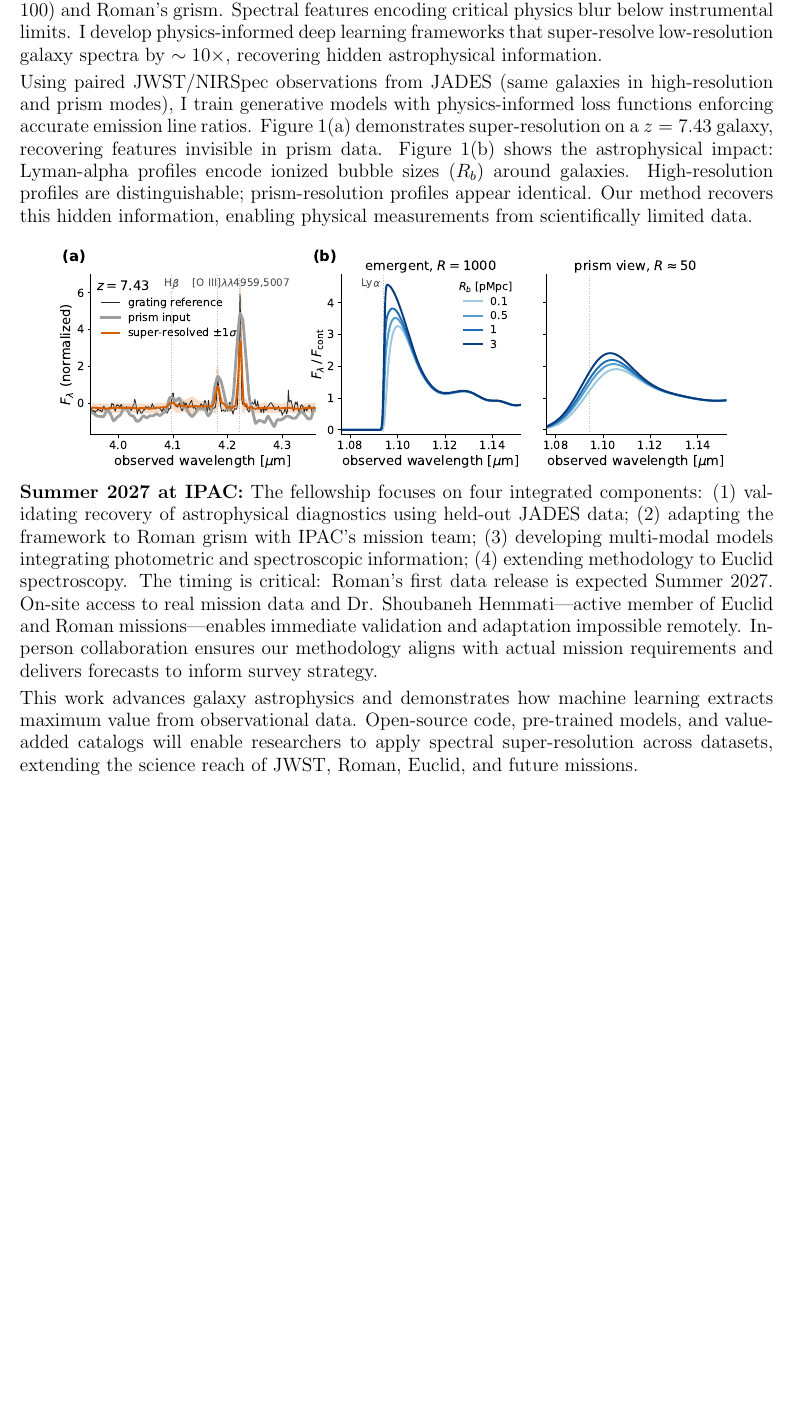
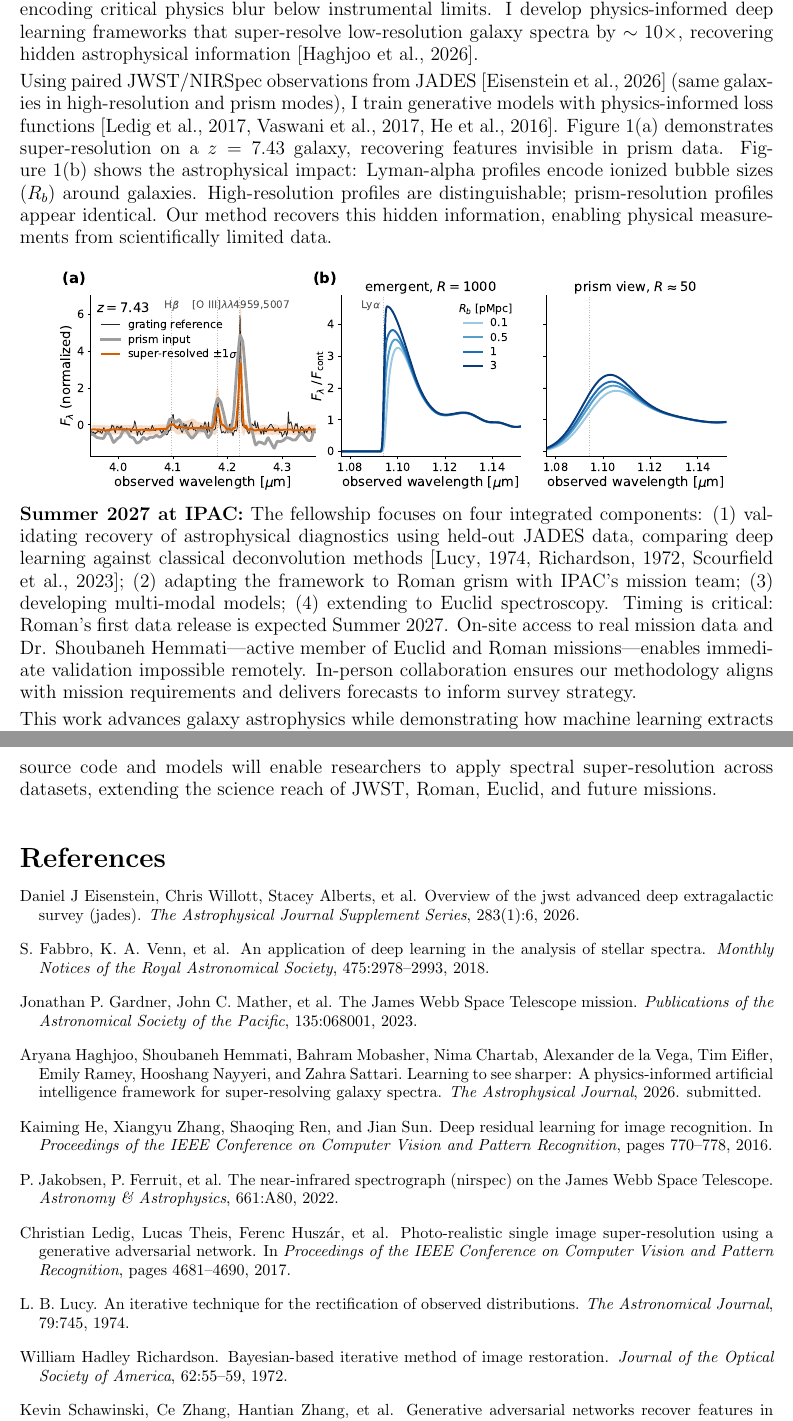
Before and after one commit to aryana-haghjoo/go_fellowship, a LaTeX document (research_statement.tex, which reads references.bib): part of the page before the commit and two parts of pages 1 and 2 of 2 after it, the two joined at a grey line, cut so that both start at the same text, the shorter picture padded with empty space. Compiled offline with pdfLaTeX.

Commit message:
Integrate BibTeX citations into research statement
- Added references.bib with 13 key citations
- Integrated citations throughout text using natbib
- Proper academic formatting with plainnat bibliography style
- Research statement: 1 page main content + 1 page references
- Citations cover: spectral super-resolution, JWST/Roman missions,
  deep learning methods, classical deconvolution, and astronomy ML
- Removed separate references file; now integrated in single document

This follows fellowship guidelines allowing up to 1 additional page for references.

```diff
--- /dev/null
+++ b/references.bib
@@ -0,0 +5,44 @@
+  title   = {Learning to See Sharper: A Physics-Informed Artificial Intelligence
+             Framework for Super-Resolving Galaxy Spectra},
+  journal = {The Astrophysical Journal},
+  year    = {2026},
+  note    = {submitted}
+}
+
+@article{jades_overview,
+  title   = {Overview of the JWST Advanced Deep Extragalactic Survey (JADES)},
+  author  = {Eisenstein, Daniel J and Willott, Chris and Alberts, Stacey and others},
+  journal = {The Astrophysical Journal Supplement Series},
+  volume  = {283},
+  number  = {1},
+  pages   = {6},
+  year    = {2026}
+}
+
+@article{gardner2023,
+  author  = {Gardner, Jonathan P. and Mather, John C. and others},
+  title   = {The {James Webb Space Telescope} Mission},
+  journal = {Publications of the Astronomical Society of the Pacific},
+  year    = {2023},
+  volume  = {135},
+  pages   = {068001}
+}
+
+@article{jakobsen2022,
+  author  = {Jakobsen, P. and Ferruit, P. and others},
+  title   = {The Near-Infrared Spectrograph (NIRSpec) on the {James Webb Space Telescope}},
+  journal = {Astronomy \& Astrophysics},
+  year    = {2022},
+  volume  = {661},
+  pages   = {A80}
+}
+
+@inproceedings{ledig2017,
+  author    = {Ledig, Christian and Theis, Lucas and Husz\'ar, Ferenc and others},
+  title     = {Photo-Realistic Single Image Super-Resolution Using a Generative Adversarial Network},
+  booktitle = {Proceedings of the IEEE Conference on Computer Vision and Pattern Recognition},
+  year      = {2017},
+  pages     = {4681--4690}
+}
+
+@inproceedings{vaswani2017,
@@ -0,0 +56,13 @@
+@inproceedings{he2016,
+  author    = {He, Kaiming and Zhang, Xiangyu and Ren, Shaoqing and Sun, Jian},
+  title     = {Deep Residual Learning for Image Recognition},
+  booktitle = {Proceedings of the IEEE Conference on Computer Vision and Pattern Recognition},
+  year      = {2016},
+  pages     = {770--778}
+}
+
+@article{schawinski2017,
+  author  = {Schawinski, Kevin and Zhang, Ce and Zhang, Hantian and others},
+  title   = {Generative Adversarial Networks Recover Features in Astrophysical Images of Galaxies},
+  journal = {Monthly Notices of the Royal Astronomical Society: Letters},
+  year    = {2017},
@@ -0,0 +75,22 @@
+  title   = {An Application of Deep Learning in the Analysis of Stellar Spectra},
+  journal = {Monthly Notices of the Royal Astronomical Society},
+  year    = {2018},
+  volume  = {475},
+  pages   = {2978--2993}
+}
+
+@article{lucy1974,
+  author  = {Lucy, L. B.},
+  title   = {An Iterative Technique for the Rectification of Observed Distributions},
+  journal = {The Astronomical Journal},
+  year    = {1974},
+  volume  = {79},
+  pages   = {745}
+}
+
+@article{richardson1972,
+  author  = {Richardson, William Hadley},
+  title   = {Bayesian-Based Iterative Method of Image Restoration},
+  journal = {Journal of the Optical Society of America},
+  year    = {1972},
+  volume  = {62},
@@ -0,0 +103,2 @@
+  journal = {Monthly Notices of the Royal Astronomical Society},
+  year    = {2023},
--- a/research_statement.tex
+++ b/research_statement.tex
@@ -3,10 +3,13 @@
 \usepackage[margin=1in]{geometry}
 \usepackage{graphicx}
 \usepackage{amsmath}
+\usepackage{natbib}
 
 \setlength{\parindent}{0pt}
 \setlength{\parskip}{3pt}
 \renewcommand{\baselinestretch}{0.96}
+
+\bibliographystyle{plainnat}
 
 \title{\textbf{Deep Learning for Galaxy Spectral Super-Resolution}}
 \author{Aryana Haghjoo}
@@ -18,9 +21,9 @@
 
 \vspace{-0.4cm}
 
-Modern infrared telescopes like JWST and Nancy Grace Roman enable cosmic observations, but efficient spectroscopic modes operate at low resolution: JWST's NIRSpec prism ($R \sim 100$) and Roman's grism. Spectral features encoding critical physics blur below instrumental limits. I develop physics-informed deep learning frameworks that super-resolve low-resolution galaxy spectra by $\sim 10\times$, recovering hidden astrophysical information.
+Modern infrared telescopes like JWST and Nancy Grace Roman enable cosmic observations \citep{gardner2023}, but efficient spectroscopic modes operate at low resolution: JWST's NIRSpec prism ($R \sim 100$) \citep{jakobsen2022} and Roman's grism. Spectral features encoding critical physics blur below instrumental limits. I develop physics-informed deep learning frameworks that super-resolve low-resolution galaxy spectra by $\sim 10\times$, recovering hidden astrophysical information \citep{haghjoo2026}.
 
-Using paired JWST/NIRSpec observations from JADES (same galaxies in high-resolution and prism modes), I train generative models with physics-informed loss functions enforcing accurate emission line ratios. Figure 1(a) demonstrates super-resolution on a $z=7.43$ galaxy, recovering features invisible in prism data. Figure 1(b) shows the astrophysical impact: Lyman-alpha profiles encode ionized bubble sizes ($R_b$) around galaxies. High-resolution profiles are distinguishable; prism-resolution profiles appear identical. Our method recovers this hidden information, enabling physical measurements from scientifically limited data.
+Using paired JWST/NIRSpec observations from JADES \citep{jades_overview} (same galaxies in high-resolution and prism modes), I train generative models with physics-informed loss functions \citep{ledig2017, vaswani2017, he2016}. Figure 1(a) demonstrates super-resolution on a $z=7.43$ galaxy, recovering features invisible in prism data. Figure 1(b) shows the astrophysical impact: Lyman-alpha profiles encode ionized bubble sizes ($R_b$) around galaxies. High-resolution profiles are distinguishable; prism-resolution profiles appear identical. Our method recovers this hidden information, enabling physical measurements from scientifically limited data.
 
 \begin{figure}[h]
 \centering
@@ -29,8 +32,12 @@ Using paired JWST/NIRSpec observations from JADES (same galaxies in high-resolut
 \end{figure}
 
 \noindent
-\textbf{Summer 2027 at IPAC:} The fellowship focuses on four integrated components: (1) validating recovery of astrophysical diagnostics using held-out JADES data; (2) adapting the framework to Roman grism with IPAC's mission team; (3) developing multi-modal models integrating photometric and spectroscopic information; (4) extending methodology to Euclid spectroscopy. The timing is critical: Roman's first data release is expected Summer 2027. On-site access to real mission data and Dr. Shoubaneh Hemmati—active member of Euclid and Roman missions—enables immediate validation and adaptation impossible remotely. In-person collaboration ensures our methodology aligns with actual mission requirements and delivers forecasts to inform survey strategy.
+\textbf{Summer 2027 at IPAC:} The fellowship focuses on four integrated components: (1) validating recovery of astrophysical diagnostics using held-out JADES data, comparing deep learning against classical deconvolution methods \citep{lucy1974, richardson1972, scourfield2023}; (2) adapting the framework to Roman grism with IPAC's mission team; (3) developing multi-modal models; (4) extending to Euclid spectroscopy. Timing is critical: Roman's first data release is expected Summer 2027. On-site access to real mission data and Dr. Shoubaneh Hemmati—active member of Euclid and Roman missions—enables immediate validation impossible remotely. In-person collaboration ensures our methodology aligns with mission requirements and delivers forecasts to inform survey strategy.
 
-This work advances galaxy astrophysics and demonstrates how machine learning extracts maximum value from observational data. Open-source code, pre-trained models, and value-added catalogs will enable researchers to apply spectral super-resolution across datasets, extending the science reach of JWST, Roman, Euclid, and future missions.
+This work advances galaxy astrophysics while demonstrating how machine learning extracts maximum value from observational data \citep{schawinski2017, fabbro2018}. Open-source code and models will enable researchers to apply spectral super-resolution across datasets, extending the science reach of JWST, Roman, Euclid, and future missions.
+
+\vspace{0.2cm}
+\footnotesize
+\bibliography{references}
 
 \end{document}
```
Also changed, not shown: research_statement.pdf, references.bib (44 more changed lines).
